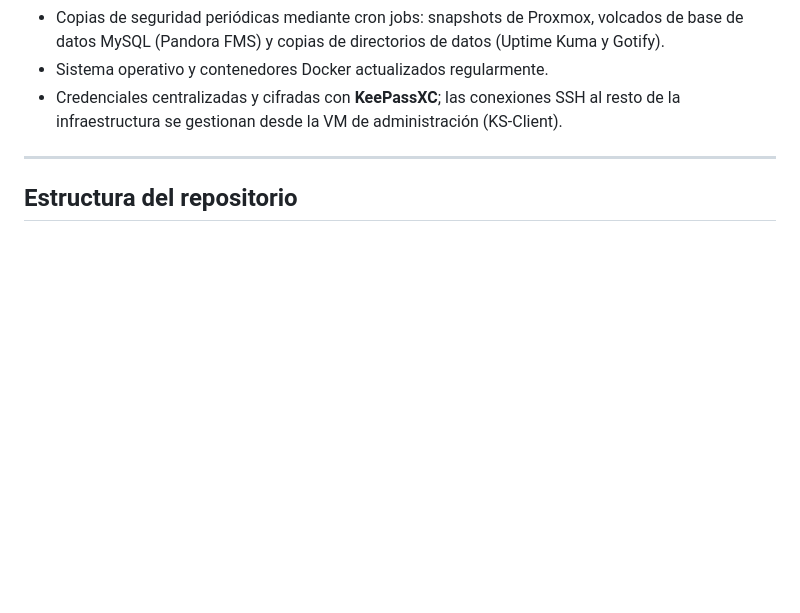
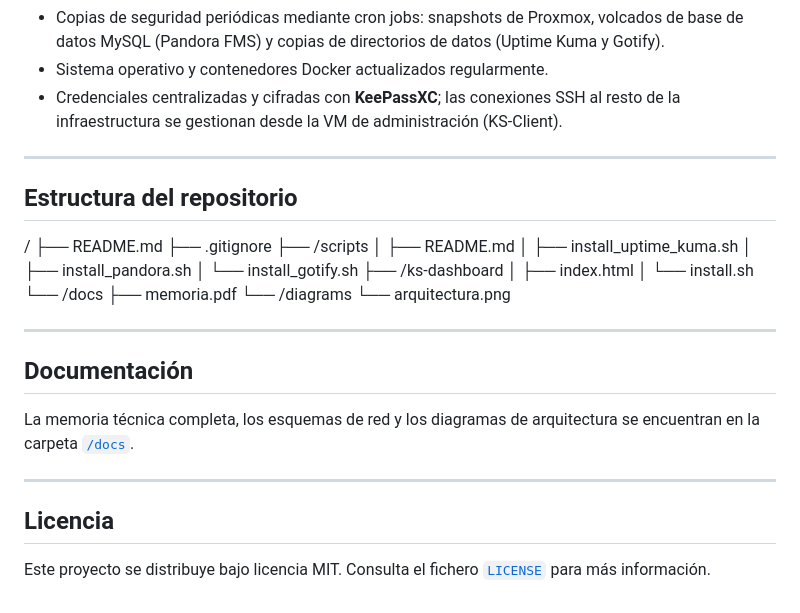
Before and after one commit to Spectre6090/Proyecto-KS, a Markdown page: README.md, the part around one of its changes. Rendered like a GitHub page; blank space fills up the shorter version.

```diff
--- a/README.md
+++ b/README.md
@@ -238,3 +301,30 @@ Para garantizar la alta disponibilidad, se despliegan dos nodos nginx con **Keep
 ---
 
 ## Estructura del repositorio
+/
+├── README.md
+├── .gitignore
+├── /scripts
+│   ├── README.md
+│   ├── install_uptime_kuma.sh
+│   ├── install_pandora.sh
+│   └── install_gotify.sh
+├── /ks-dashboard
+│   ├── index.html
+│   └── install.sh
+└── /docs
+├── memoria.pdf
+└── /diagrams
+└── arquitectura.png
+
+---
+
+## Documentación
+
+La memoria técnica completa, los esquemas de red y los diagramas de arquitectura se encuentran en la carpeta [`/docs`](./docs).
+
+---
+
+## Licencia
+
+Este proyecto se distribuye bajo licencia MIT. Consulta el fichero [`LICENSE`](./LICENSE) para más información.
```
Also changed, not shown: other parts of README.md (+63 -0 lines).
